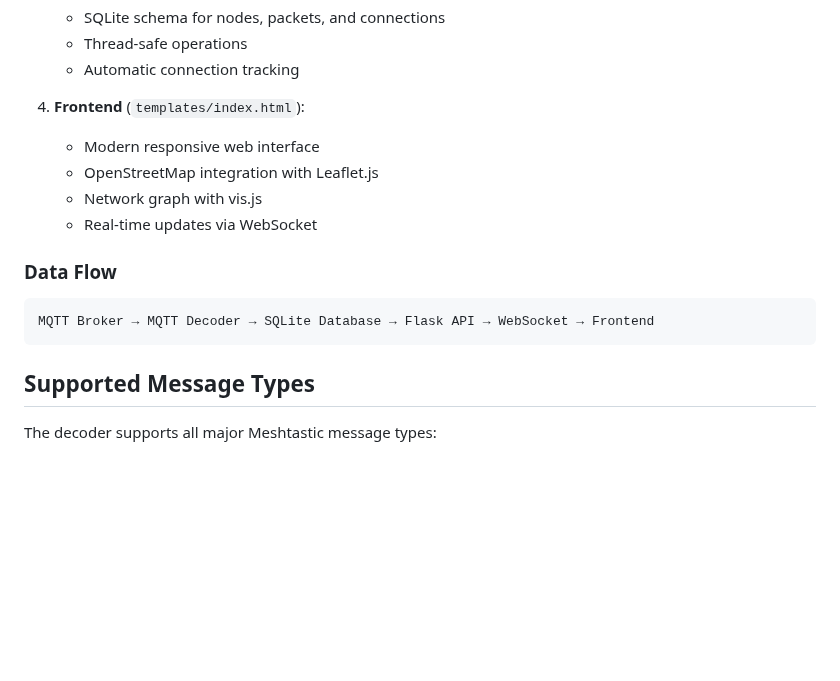
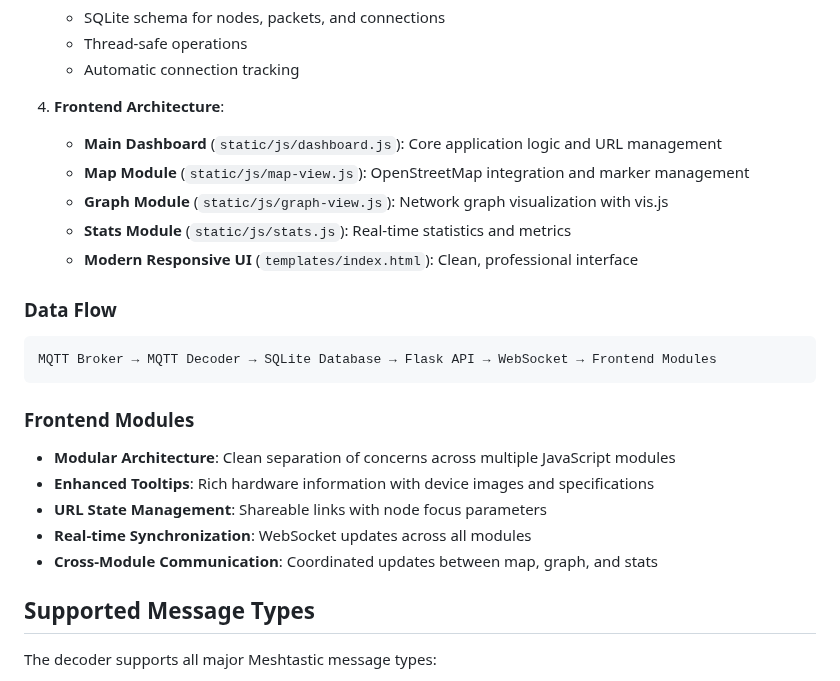
Before and after one commit to apocas/meshtastic-dashboard, a Markdown page: README.md, the part around one of its changes. Rendered like a GitHub page; blank space fills up the shorter version.

````diff
--- a/README.md
+++ b/README.md
@@ -110,17 +143,26 @@ HOST=127.0.0.1 PORT=8080 uv run python run_dashboard.py
    - Thread-safe operations
    - Automatic connection tracking
 
-4. **Frontend** (`templates/index.html`):
-   - Modern responsive web interface
-   - OpenStreetMap integration with Leaflet.js
-   - Network graph with vis.js
-   - Real-time updates via WebSocket
+4. **Frontend Architecture**:
+   - **Main Dashboard** (`static/js/dashboard.js`): Core application logic and URL management
+   - **Map Module** (`static/js/map-view.js`): OpenStreetMap integration and marker management
+   - **Graph Module** (`static/js/graph-view.js`): Network graph visualization with vis.js
+   - **Stats Module** (`static/js/stats.js`): Real-time statistics and metrics
+   - **Modern Responsive UI** (`templates/index.html`): Clean, professional interface
 
 ### Data Flow
 
 ```
-MQTT Broker → MQTT Decoder → SQLite Database → Flask API → WebSocket → Frontend
+MQTT Broker → MQTT Decoder → SQLite Database → Flask API → WebSocket → Frontend Modules
 ```
+
+### Frontend Modules
+
+- **Modular Architecture**: Clean separation of concerns across multiple JavaScript modules
+- **Enhanced Tooltips**: Rich hardware information with device images and specifications
+- **URL State Management**: Shareable links with node focus parameters
+- **Real-time Synchronization**: WebSocket updates across all modules
+- **Cross-Module Communication**: Coordinated updates between map, graph, and stats
 
 ## Supported Message Types
 
````
Also changed, not shown: other parts of README.md (+71 -4 lines).
